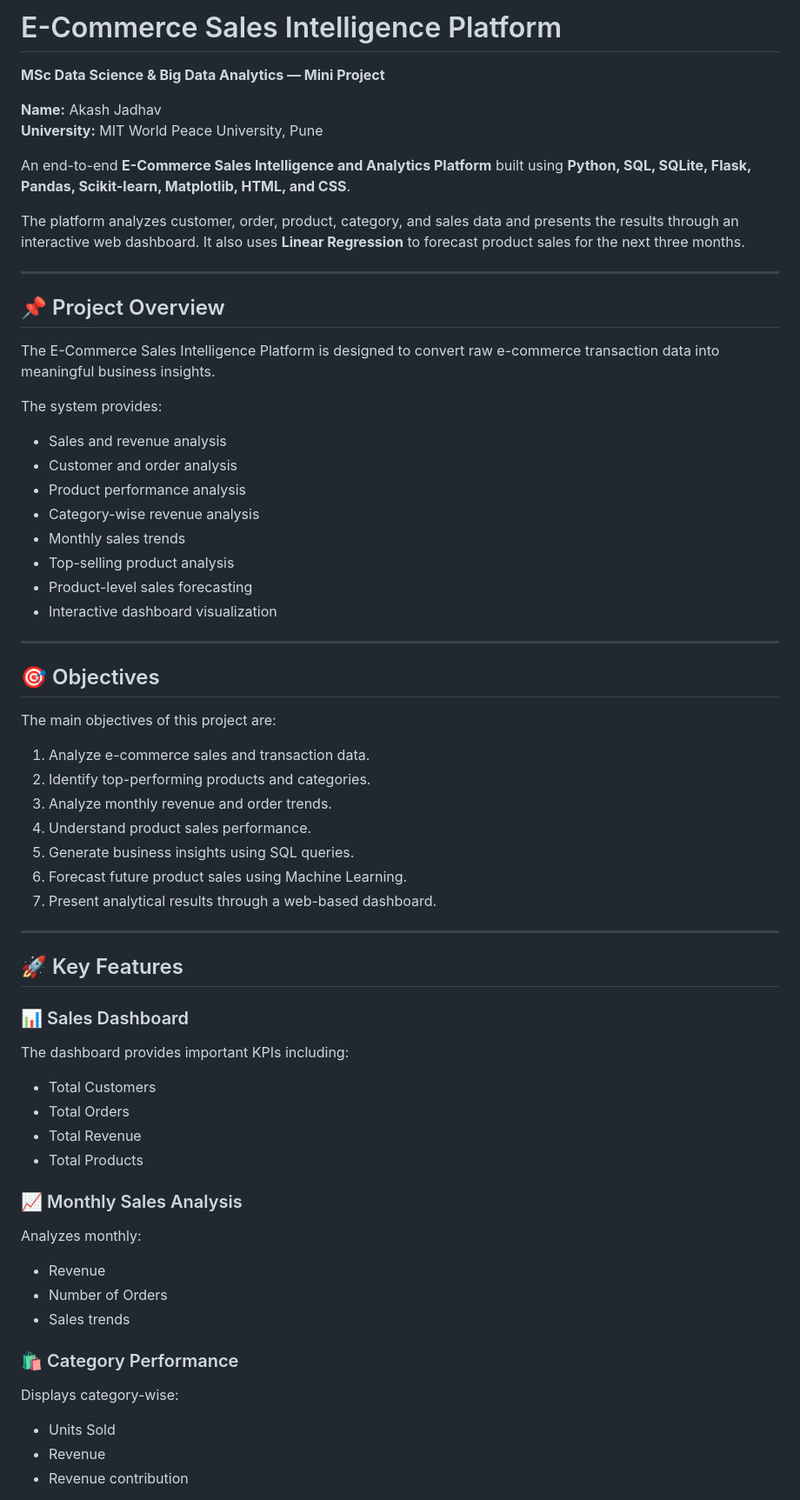
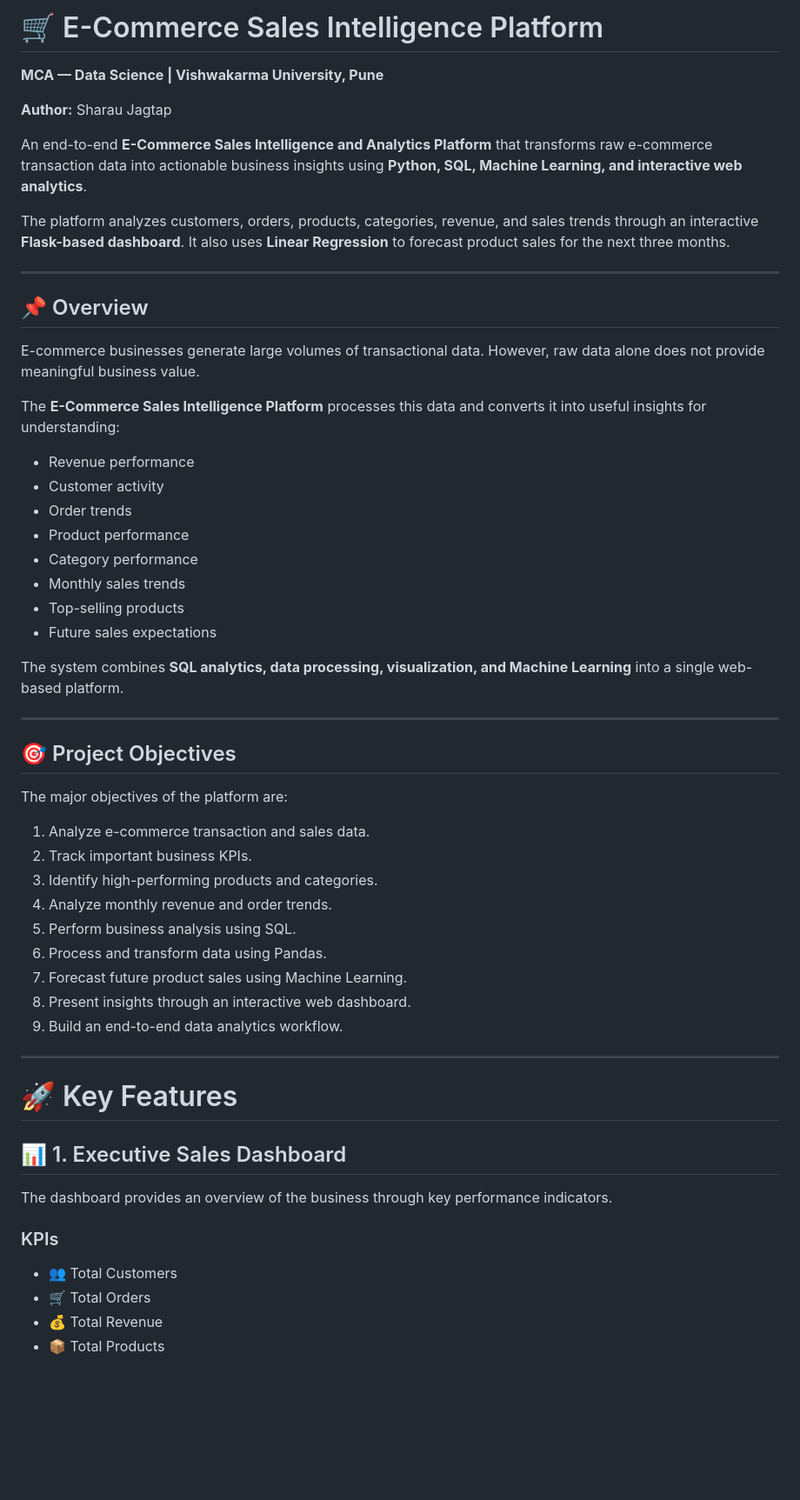
Before and after one commit to sharau09/E-Commerce-Sales-Intelligence-Platform, a Markdown page: README.md, the part around one of its changes. Shown at 87% size. Rendered like a GitHub page; blank space fills up the shorter version.

```diff
--- a/README.md
+++ b/README.md
@@ -1,71 +1,60 @@
-# E-Commerce Sales Intelligence Platform
+# 🛒 E-Commerce Sales Intelligence Platform
 
-**MSc Data Science & Big Data Analytics — Mini Project**
+**MCA — Data Science | Vishwakarma University, Pune**
 
-**Name:** Akash Jadhav
-**University:** MIT World Peace University, Pune
+**Author:** Sharau Jagtap
 
-An end-to-end **E-Commerce Sales Intelligence and Analytics Platform** built using **Python, SQL, SQLite, Flask, Pandas, Scikit-learn, Matplotlib, HTML, and CSS**.
+An end-to-end **E-Commerce Sales Intelligence and Analytics Platform** that transforms raw e-commerce transaction data into actionable business insights using **Python, SQL, Machine Learning, and interactive web analytics**.
 
-The platform analyzes customer, order, product, category, and sales data and presents the results through an interactive web dashboard. It also uses **Linear Regression** to forecast product sales for the next three months.
+The platform analyzes customers, orders, products, categories, revenue, and sales trends through an interactive **Flask-based dashboard**. It also uses **Linear Regression** to forecast product sales for the next three months.
 
 ---
 
-## 📌 Project Overview
+## 📌 Overview
 
-The E-Commerce Sales Intelligence Platform is designed to convert raw e-commerce transaction data into meaningful business insights.
+E-commerce businesses generate large volumes of transactional data. However, raw data alone does not provide meaningful business value.
 
-The system provides:
+The **E-Commerce Sales Intelligence Platform** processes this data and converts it into useful insights for understanding:
 
-- Sales and revenue analysis
-- Customer and order analysis
-- Product performance analysis
-- Category-wise revenue analysis
+- Revenue performance
+- Customer activity
+- Order trends
+- Product performance
+- Category performance
 - Monthly sales trends
-- Top-selling product analysis
-- Product-level sales forecasting
-- Interactive dashboard visualization
+- Top-selling products
+- Future sales expectations
+
+The system combines **SQL analytics, data processing, visualization, and Machine Learning** into a single web-based platform.
 
 ---
 
-## 🎯 Objectives
+## 🎯 Project Objectives
 
-The main objectives of this project are:
+The major objectives of the platform are:
 
-1. Analyze e-commerce sales and transaction data.
-2. Identify top-performing products and categories.
-3. Analyze monthly revenue and order trends.
-4. Understand product sales performance.
-5. Generate business insights using SQL queries.
-6. Forecast future product sales using Machine Learning.
-7. Present analytical results through a web-based dashboard.
+1. Analyze e-commerce transaction and sales data.
+2. Track important business KPIs.
+3. Identify high-performing products and categories.
+4. Analyze monthly revenue and order trends.
+5. Perform business analysis using SQL.
+6. Process and transform data using Pandas.
+7. Forecast future product sales using Machine Learning.
+8. Present insights through an interactive web dashboard.
+9. Build an end-to-end data analytics workflow.
 
 ---
 
-## 🚀 Key Features
+# 🚀 Key Features
 
-### 📊 Sales Dashboard
+## 📊 1. Executive Sales Dashboard
 
-The dashboard provides important KPIs including:
+The dashboard provides an overview of the business through key performance indicators.
 
-- Total Customers
-- Total Orders
-- Total Revenue
-- Total Products
+### KPIs
 
-### 📈 Monthly Sales Analysis
+- 👥 Total Customers
+- 🛒 Total Orders
+- 💰 Total Revenue
+- 📦 Total Products
 
-Analyzes monthly:
-
-- Revenue
-- Number of Orders
-- Sales trends
-
-### 🛍️ Category Performance
-
-Displays category-wise:
-
-- Units Sold
-- Revenue
-- Revenue contribution
-
```
Also changed, not shown: other parts of README.md (+415 -185 lines).
